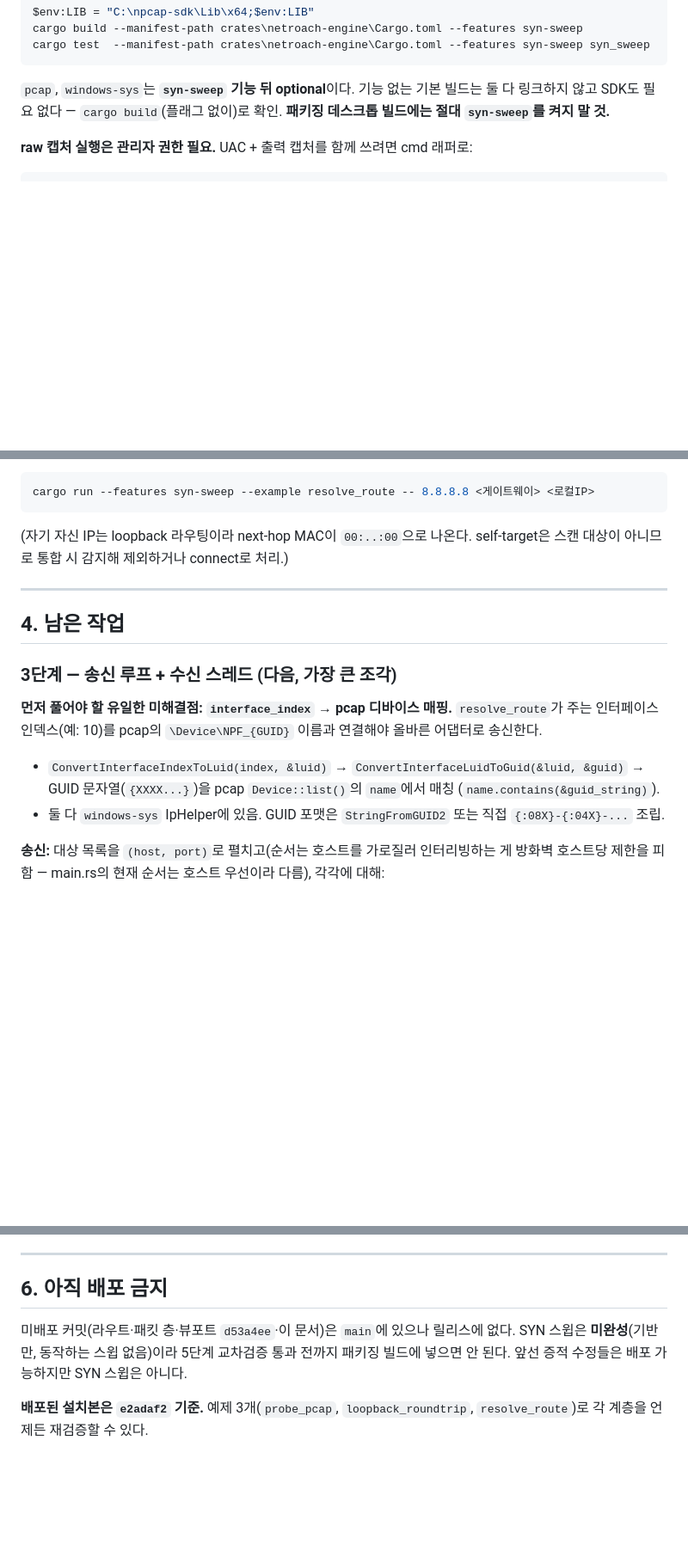
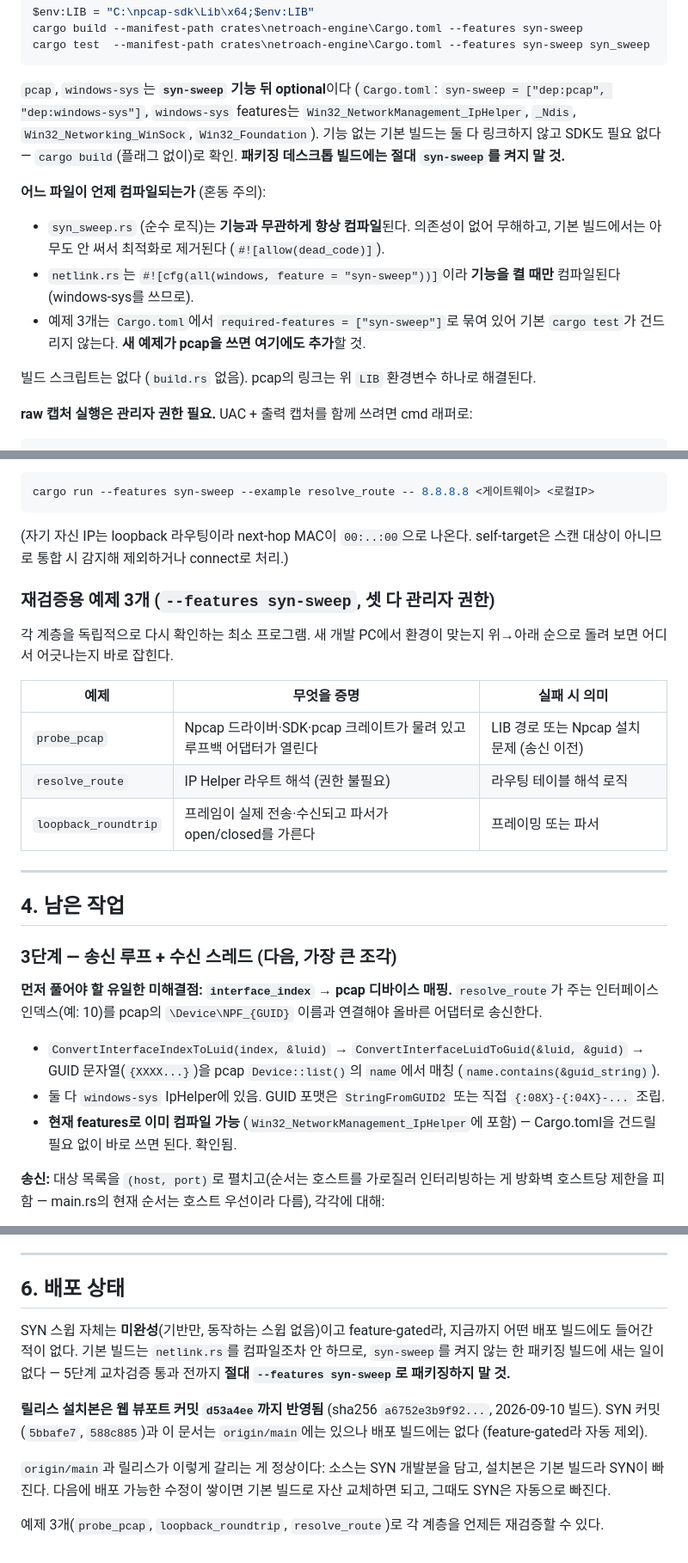
Before and after one commit to 0585-cpu/scan, a Markdown page: docs/syn-sweep-handoff.md, 3 parts joined by grey strips. Shown at 86% size. GitHub-like rendering; blank space fills up the shorter version.

Commit message:
docs(syn-sweep): finish the handoff — examples table and the kernel-RST gotcha
Add a one-line-each table for the three re-verification examples (probe_pcap,
resolve_route, loopback_roundtrip) so a new dev knows which to run when, and
document the one thing a real-interface test shows that loopback did not: the
host kernel RSTs an unexpected SYN-ACK, which is harmless and does not affect
classification because pcap reads the SYN-ACK first.

Co-Authored-By: Claude Opus 4.8 <noreply@anthropic.com>

````diff
--- a/docs/syn-sweep-handoff.md
+++ b/docs/syn-sweep-handoff.md
@@ -37,9 +37,24 @@ cargo build --manifest-path crates\netroach-engine\Cargo.toml --features syn-swe
 cargo test  --manifest-path crates\netroach-engine\Cargo.toml --features syn-sweep syn_sweep
 ```
 
-`pcap`, `windows-sys`는 **`syn-sweep` 기능 뒤 optional**이다. 기능 없는 기본
-빌드는 둘 다 링크하지 않고 SDK도 필요 없다 — `cargo build`(플래그 없이)로 확인.
+`pcap`, `windows-sys`는 **`syn-sweep` 기능 뒤 optional**이다
+(`Cargo.toml`: `syn-sweep = ["dep:pcap", "dep:windows-sys"]`,
+`windows-sys` features는 `Win32_NetworkManagement_IpHelper`, `_Ndis`,
+`Win32_Networking_WinSock`, `Win32_Foundation`). 기능 없는 기본 빌드는 둘 다
+링크하지 않고 SDK도 필요 없다 — `cargo build`(플래그 없이)로 확인.
 **패키징 데스크톱 빌드에는 절대 `syn-sweep`를 켜지 말 것.**
+
+**어느 파일이 언제 컴파일되는가** (혼동 주의):
+- `syn_sweep.rs` (순수 로직)는 **기능과 무관하게 항상 컴파일**된다. 의존성이
+  없어 무해하고, 기본 빌드에서는 아무도 안 써서 최적화로 제거된다
+  (`#![allow(dead_code)]`).
+- `netlink.rs`는 `#![cfg(all(windows, feature = "syn-sweep"))]`이라 **기능을
+  켤 때만** 컴파일된다 (windows-sys를 쓰므로).
+- 예제 3개는 `Cargo.toml`에서 `required-features = ["syn-sweep"]`로 묶여 있어
+  기본 `cargo test`가 건드리지 않는다. **새 예제가 pcap을 쓰면 여기에도 추가**할 것.
+
+빌드 스크립트는 없다 (`build.rs` 없음). pcap의 링크는 위 `LIB` 환경변수 하나로
+해결된다.
 
 **raw 캡처 실행은 관리자 권한 필요.** UAC + 출력 캡처를 함께 쓰려면 cmd 래퍼로:
 ```powershell
@@ -107,6 +122,17 @@ cargo run --features syn-sweep --example resolve_route -- 8.8.8.8 <게이트웨
 (자기 자신 IP는 loopback 라우팅이라 next-hop MAC이 `00:..:00`으로 나온다.
 self-target은 스캔 대상이 아니므로 통합 시 감지해 제외하거나 connect로 처리.)
 
+### 재검증용 예제 3개 (`--features syn-sweep`, 셋 다 관리자 권한)
+
+각 계층을 독립적으로 다시 확인하는 최소 프로그램. 새 개발 PC에서 환경이
+맞는지 위→아래 순으로 돌려 보면 어디서 어긋나는지 바로 잡힌다.
+
+| 예제 | 무엇을 증명 | 실패 시 의미 |
+|------|-------------|--------------|
+| `probe_pcap` | Npcap 드라이버·SDK·pcap 크레이트가 물려 있고 루프백 어댑터가 열린다 | LIB 경로 또는 Npcap 설치 문제 (송신 이전) |
+| `resolve_route` | IP Helper 라우트 해석 (권한 불필요) | 라우팅 테이블 해석 로직 |
+| `loopback_roundtrip` | 프레임이 실제 전송·수신되고 파서가 open/closed를 가른다 | 프레이밍 또는 파서 |
+
 ---
 
 ## 4. 남은 작업
@@ -121,6 +147,8 @@ self-target은 스캔 대상이 아니므로 통합 시 감지해 제외하거
   (`name.contains(&guid_string)`).
 - 둘 다 `windows-sys` IpHelper에 있음. GUID 포맷은 `StringFromGUID2` 또는
   직접 `{:08X}-{:04X}-...` 조립.
+- **현재 features로 이미 컴파일 가능** (`Win32_NetworkManagement_IpHelper`에
+  포함) — Cargo.toml을 건드릴 필요 없이 바로 쓰면 된다. 확인됨.
 
 **송신:** 대상 목록을 `(host, port)`로 펼치고(순서는 호스트를 가로질러
 인터리빙하는 게 방화벽 호스트당 제한을 피함 — main.rs의 현재 순서는 호스트
@@ -171,12 +206,21 @@ SYN-ACK는 `open`. 플래그로 두면 문제 시 끄면 되므로 되돌릴 것
 
 ---
 
-## 6. 아직 배포 금지
+## 6. 배포 상태
 
-미배포 커밋(라우트·패킷 층·뷰포트 `d53a4ee`·이 문서)은 `main`에 있으나
-릴리스에 없다. SYN 스윕은 **미완성**(기반만, 동작하는 스윕 없음)이라 5단계
-교차검증 통과 전까지 패키징 빌드에 넣으면 안 된다. 앞선 증적 수정들은 배포
-가능하지만 SYN 스윕은 아니다.
+SYN 스윕 자체는 **미완성**(기반만, 동작하는 스윕 없음)이고 feature-gated라,
+지금까지 어떤 배포 빌드에도 들어간 적이 없다. 기본 빌드는 `netlink.rs`를
+컴파일조차 안 하므로, `syn-sweep`를 켜지 않는 한 패키징 빌드에 새는 일이
+없다 — 5단계 교차검증 통과 전까지 **절대 `--features syn-sweep`로 패키징하지
+말 것.**
 
-**배포된 설치본은 `e2adaf2` 기준.** 예제 3개(`probe_pcap`, `loopback_roundtrip`,
-`resolve_route`)로 각 계층을 언제든 재검증할 수 있다.
+**릴리스 설치본은 웹 뷰포트 커밋 `d53a4ee`까지 반영됨** (sha256
+`a6752e3b9f92...`, 2026-09-10 빌드). SYN 커밋(`5bbafe7`, `588c885`)과 이 문서는
+`origin/main`에는 있으나 배포 빌드에는 없다 (feature-gated라 자동 제외).
+
+`origin/main`과 릴리스가 이렇게 갈리는 게 정상이다: 소스는 SYN 개발분을 담고,
+설치본은 기본 빌드라 SYN이 빠진다. 다음에 배포 가능한 수정이 쌓이면 기본
+빌드로 자산 교체하면 되고, 그때도 SYN은 자동으로 빠진다.
+
+예제 3개(`probe_pcap`, `loopback_roundtrip`, `resolve_route`)로 각 계층을
+언제든 재검증할 수 있다.
````
Also changed, not shown: other parts of docs/syn-sweep-handoff.md (+7 -0 lines).
